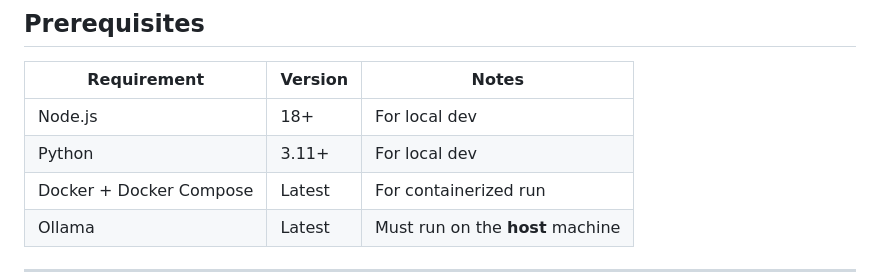
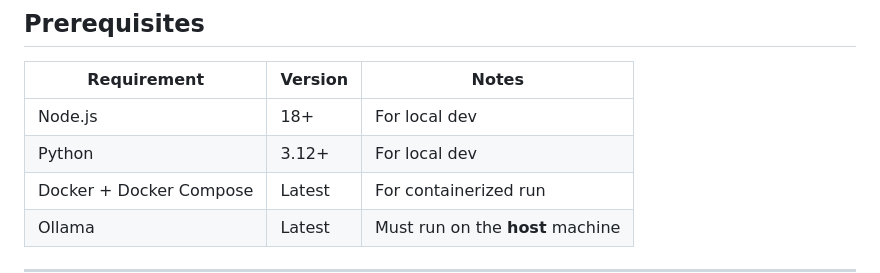
Before and after one commit to medaminesaadoun/SERAi, a Markdown page: README.md, the part around the change. GitHub-like rendering.

```diff
--- a/README.md
+++ b/README.md
@@ -9,7 +9,7 @@
 | Requirement | Version | Notes |
 |---|---|---|
 | Node.js | 18+ | For local dev |
-| Python | 3.11+ | For local dev |
+| Python | 3.12+ | For local dev |
 | Docker + Docker Compose | Latest | For containerized run |
 | Ollama | Latest | Must run on the **host** machine |
 
```
